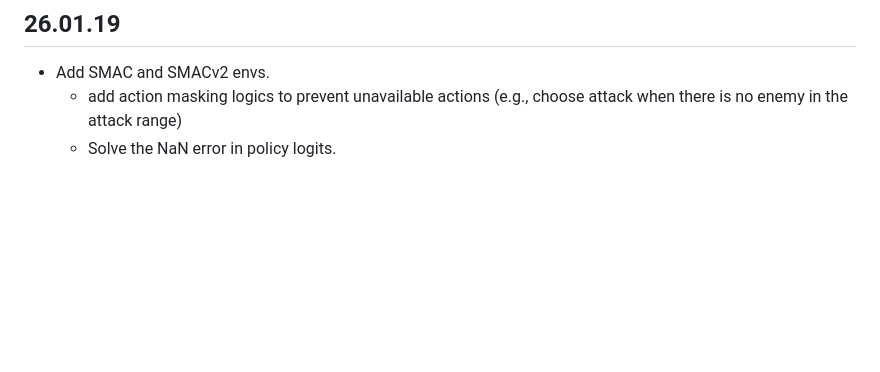
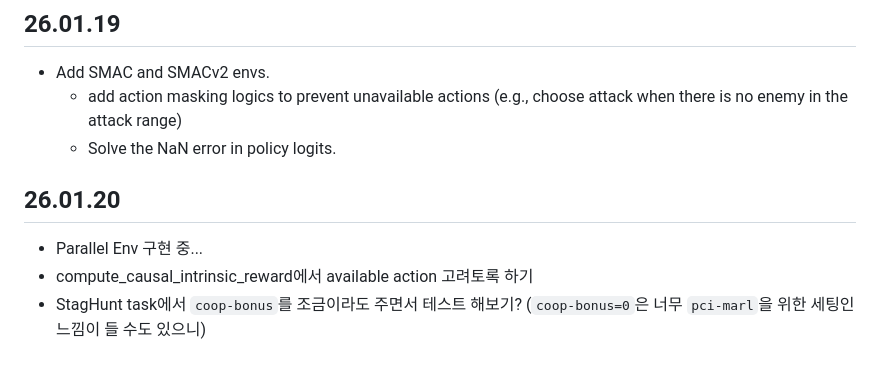
Before and after one commit to chamjinJoo/credit_assign_IRR, a Markdown page: NOTES.md, the part around the change. GitHub-like rendering; blank space fills up the shorter version.

```diff
--- a/NOTES.md
+++ b/NOTES.md
@@ -86,3 +86,8 @@ We checked that it works in Stag-Hunt environment without mauling punishment.
 * Add SMAC and SMACv2 envs.
     * add action masking logics to prevent unavailable actions (e.g., choose attack when there is no enemy in the attack range)
     * Solve the NaN error in policy logits.
+
+## 26.01.20
+* Parallel Env 구현 중...
+* compute_causal_intrinsic_reward에서 available action 고려토록 하기
+* StagHunt task에서 `coop-bonus`를 조금이라도 주면서 테스트 해보기? (`coop-bonus=0`은 너무 `pci-marl`을 위한 세팅인 느낌이 들 수도 있으니)
```
Also changed, not shown: smac_hyperparameters.png (renamed from configs/smac_hyperparameters.png), 16 other files.
